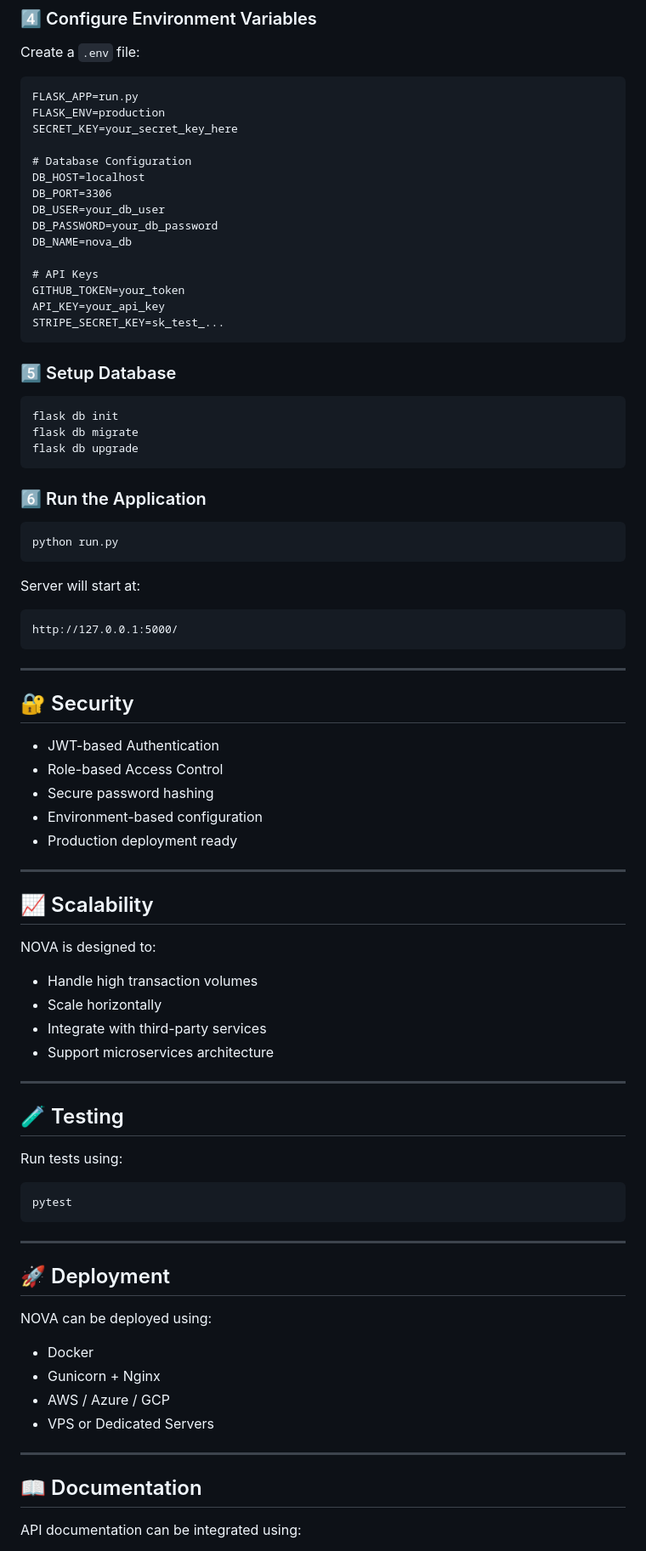
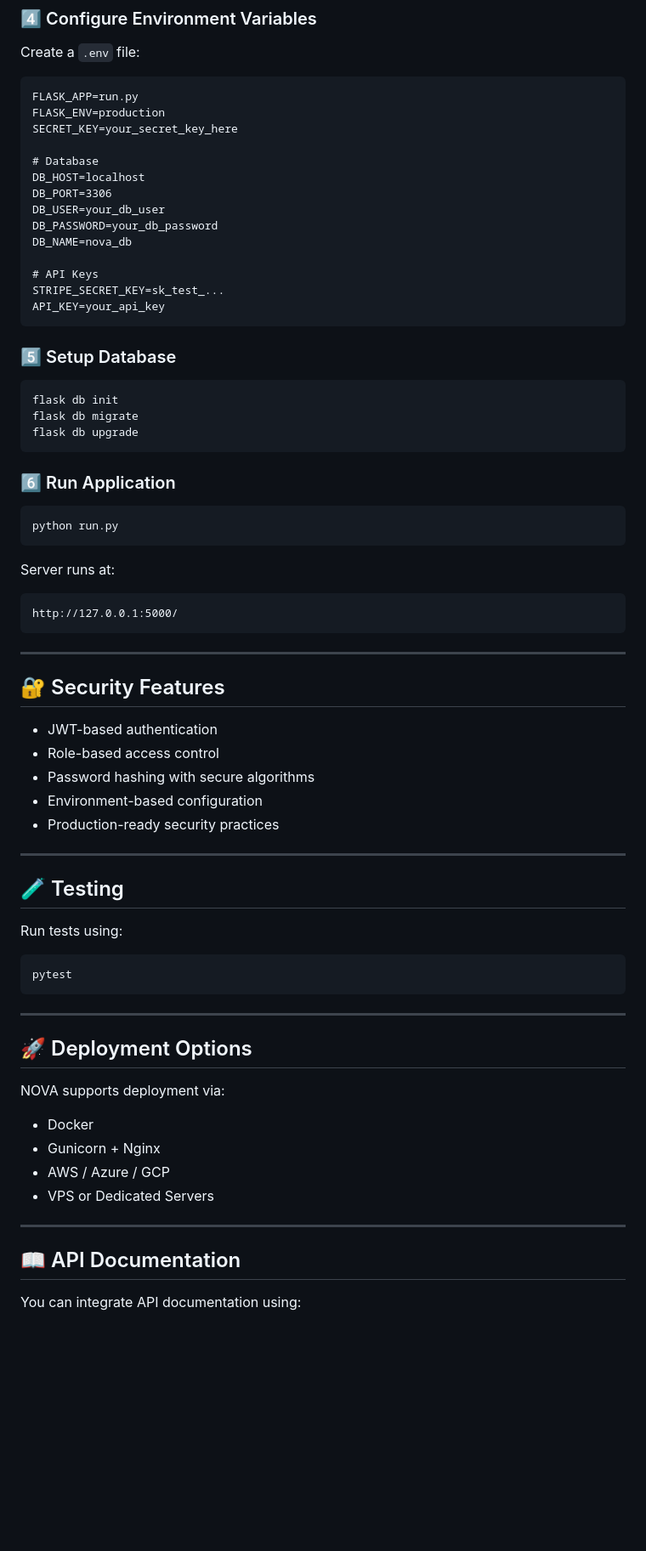
Before and after one commit to technologyinnovision-team/NOVA, a Markdown page: README.md, the part around one of its changes. Shown at 85% size. Rendered like a GitHub page; blank space fills up the shorter version.

````diff
--- a/README.md
+++ b/README.md
@@ -141,7 +156,7 @@ FLASK_APP=run.py
 FLASK_ENV=production
 SECRET_KEY=your_secret_key_here
 
-# Database Configuration
+# Database
 DB_HOST=localhost
 DB_PORT=3306
 DB_USER=your_db_user
@@ -149,9 +164,8 @@ DB_PASSWORD=your_db_password
 DB_NAME=nova_db
 
 # API Keys
-GITHUB_TOKEN=your_token
+STRIPE_SECRET_KEY=sk_test_...
 API_KEY=your_api_key
-STRIPE_SECRET_KEY=sk_test_...
 ```
 
 ### 5️⃣ Setup Database
@@ -162,13 +176,13 @@ flask db migrate
 flask db upgrade
 ```
 
-### 6️⃣ Run the Application
+### 6️⃣ Run Application
 
 ```bash
 python run.py
 ```
 
-Server will start at:
+Server runs at:
 
 ```
 http://127.0.0.1:5000/
@@ -176,24 +190,13 @@ http://127.0.0.1:5000/
 
 ---
 
-## 🔐 Security
+## 🔐 Security Features
 
-* JWT-based Authentication
-* Role-based Access Control
-* Secure password hashing
-* Environment-based configuration
-* Production deployment ready
-
----
-
-## 📈 Scalability
-
-NOVA is designed to:
-
-* Handle high transaction volumes
-* Scale horizontally
-* Integrate with third-party services
-* Support microservices architecture
+- JWT-based authentication
+- Role-based access control
+- Password hashing with secure algorithms
+- Environment-based configuration
+- Production-ready security practices
 
 ---
 
@@ -207,18 +210,18 @@ pytest
 
 ---
 
-## 🚀 Deployment
+## 🚀 Deployment Options
 
-NOVA can be deployed using:
+NOVA supports deployment via:
 
-* Docker
-* Gunicorn + Nginx
-* AWS / Azure / GCP
-* VPS or Dedicated Servers
+- Docker
+- Gunicorn + Nginx
+- AWS / Azure / GCP
+- VPS or Dedicated Servers
 
 ---
 
-## 📖 Documentation
+## 📖 API Documentation
 
-API documentation can be integrated using:
+You can integrate API documentation using:
 
````
Also changed, not shown: other parts of README.md (+82 -70 lines).
